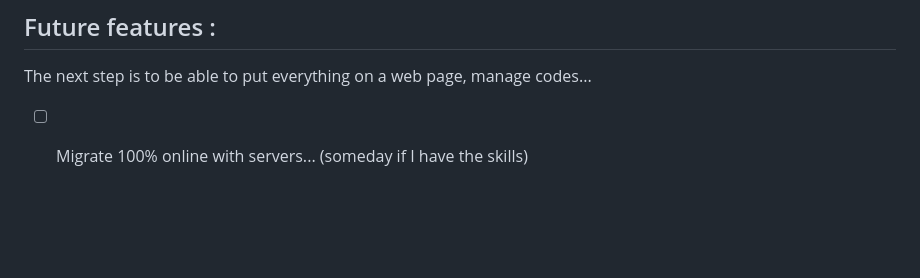
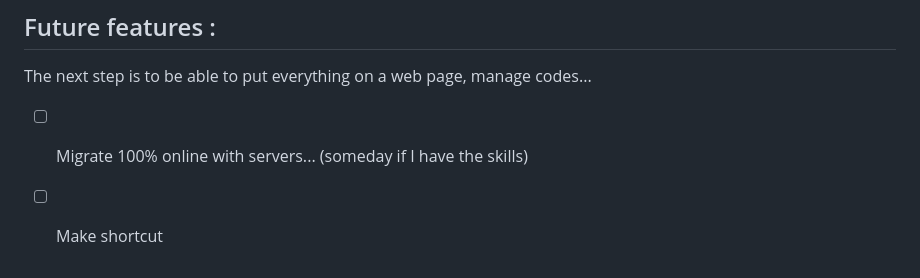
Before and after one commit to pitch2/GenCode, a Markdown page: README.md, the part around the change. Drawn GitHub-style; blank space fills up the shorter version.

```diff
--- a/README.md
+++ b/README.md
@@ -76,3 +76,4 @@ Made 100% by Adrien Pichon, some functions have been corrected by ChatGPT 3 from
 
 The next step is to be able to put everything on a web page, manage codes...
 * [ ] Migrate 100% online with servers... (someday if I have the skills)
+* [ ] Make shortcut
```
